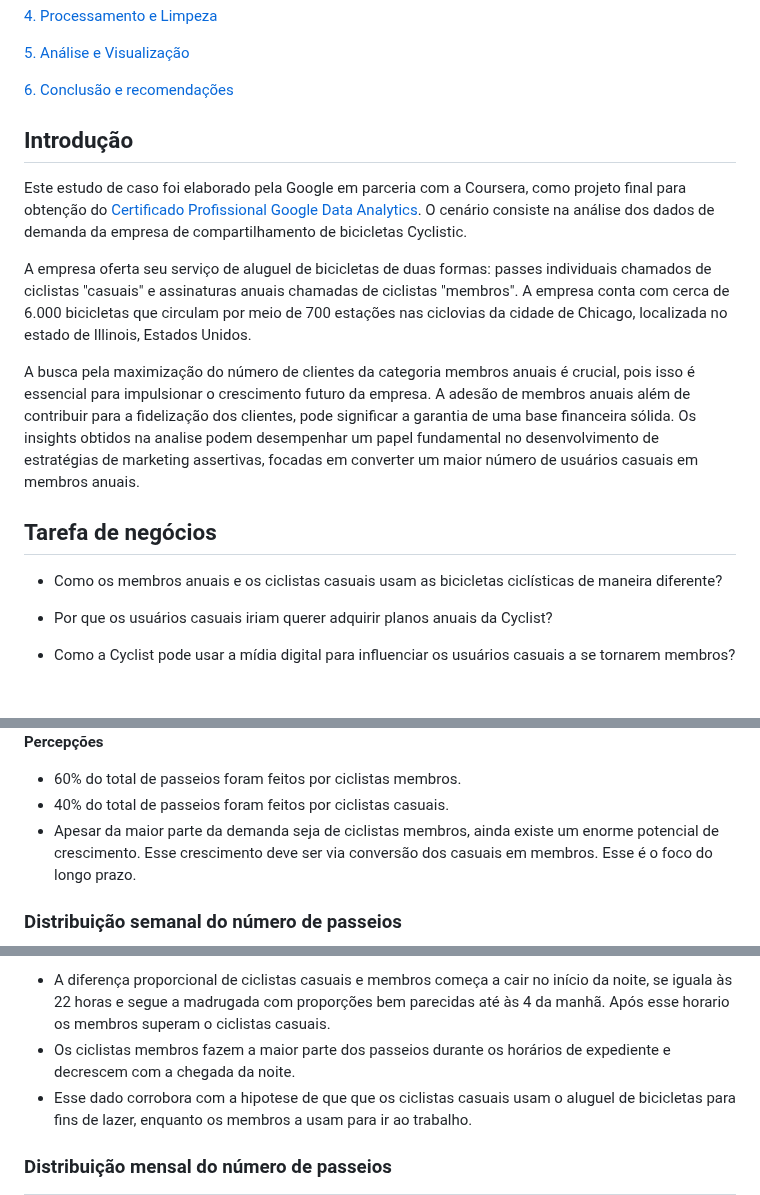
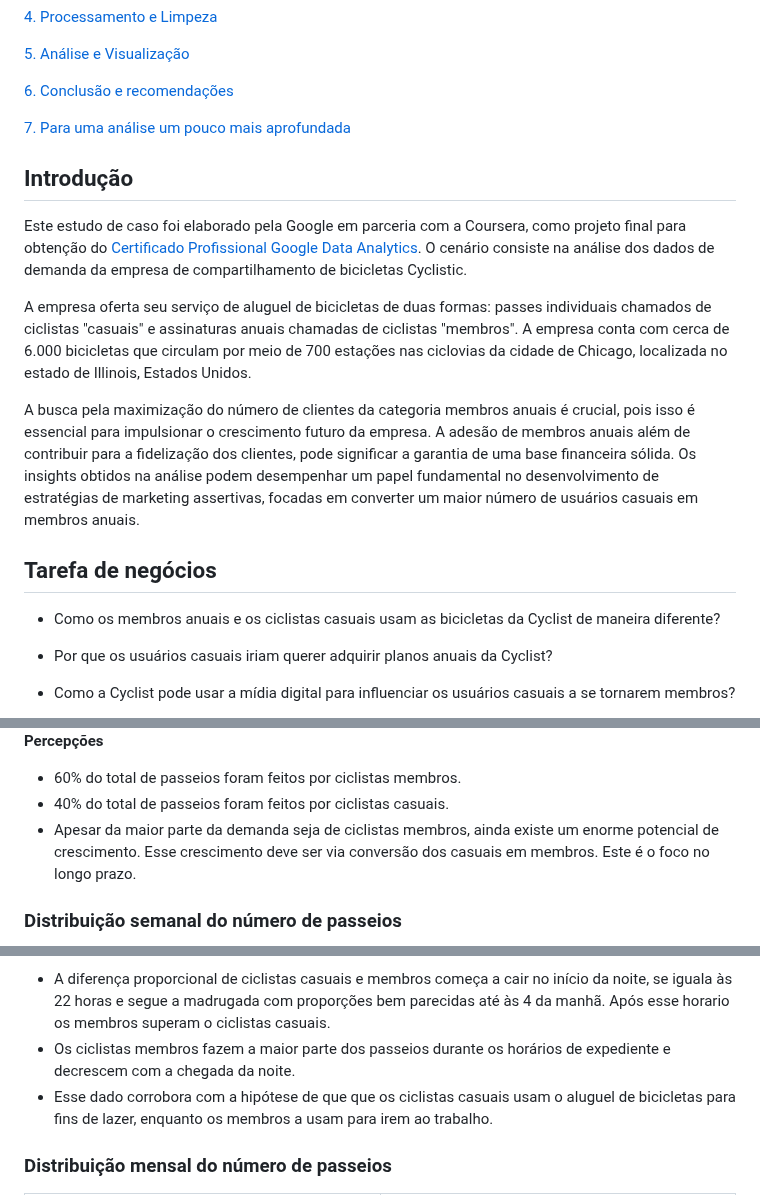
Before and after one commit to welingtonfonsec/Cyclist, a Markdown page: README.md, 3 parts joined by grey strips. GitHub-like rendering; blank space fills up the shorter version.

```diff
--- a/README.md
+++ b/README.md
@@ -12,6 +12,8 @@
 
 [6. Conclusão e recomendações](#conclusão-e-recomendações)
 
+[7. Para uma análise um pouco mais aprofundada](#para-uma-análise-um-pouco-mais-aprofundada)
+
 
 ## Introdução
 
@@ -19,11 +21,11 @@ Este estudo de caso foi elaborado pela Google em parceria com a Coursera, como p
 
 A empresa oferta seu serviço de aluguel de bicicletas de duas formas: passes individuais chamados de ciclistas "casuais" e assinaturas anuais chamadas de ciclistas "membros". A empresa conta com cerca de 6.000 bicicletas que circulam por meio de 700 estações nas ciclovias da cidade de Chicago, localizada no estado de Illinois, Estados Unidos.
 
-A busca pela maximização do número de clientes da categoria membros anuais é crucial, pois isso é essencial para impulsionar o crescimento futuro da empresa. A adesão de membros anuais além de contribuir para a fidelização dos clientes, pode significar a garantia de uma base financeira sólida. Os insights obtidos na analise podem desempenhar um papel fundamental no desenvolvimento de estratégias de marketing assertivas, focadas em converter um maior número de usuários casuais em membros anuais.
+A busca pela maximização do número de clientes da categoria membros anuais é crucial, pois isso é essencial para impulsionar o crescimento futuro da empresa. A adesão de membros anuais além de contribuir para a fidelização dos clientes, pode significar a garantia de uma base financeira sólida. Os insights obtidos na análise podem desempenhar um papel fundamental no desenvolvimento de estratégias de marketing assertivas, focadas em converter um maior número de usuários casuais em membros anuais.
 
 ## Tarefa de negócios
 
-* Como os membros anuais e os ciclistas casuais usam as bicicletas ciclísticas de maneira diferente?
+* Como os membros anuais e os ciclistas casuais usam as bicicletas da Cyclist de maneira diferente?
 
 * Por que os usuários casuais iriam querer adquirir planos anuais da Cyclist?
 
@@ -67,7 +69,7 @@ Foram analisados os dados de viagem de aproximadamente 4.2 milhões de registros
 
 * 60% do total de passeios foram feitos por ciclistas membros.
 * 40% do total de passeios foram feitos por ciclistas casuais.
-* Apesar da maior parte da demanda seja de ciclistas membros, ainda existe um enorme potencial de crescimento. Esse crescimento deve ser via conversão dos casuais em membros. Esse é o foco do longo prazo.
+* Apesar da maior parte da demanda seja de ciclistas membros, ainda existe um enorme potencial de crescimento. Esse crescimento deve ser via conversão dos casuais em membros. Este é o foco no longo prazo.
 
 ### Distribuição semanal do número de passeios
 
@@ -119,7 +121,7 @@ Foram analisados os dados de viagem de aproximadamente 4.2 milhões de registros
 
 * A diferença proporcional de ciclistas casuais e membros começa a cair no início da noite, se iguala às 22 horas e segue a madrugada com proporções bem parecidas até às 4 da manhã. Após esse horario os membros superam o ciclistas casuais.
 * Os ciclistas membros fazem a maior parte dos passeios durante os horários de expediente e decrescem com a chegada da noite.
-* Esse dado corrobora com a hipotese de que que os ciclistas casuais usam o aluguel de bicicletas para fins de lazer, enquanto os membros a usam para ir ao trabalho.
+* Esse dado corrobora com a hipótese de que que os ciclistas casuais usam o aluguel de bicicletas para fins de lazer, enquanto os membros a usam para irem ao trabalho.
 
 
 ### Distribuição mensal do número de passeios
```
Also changed, not shown: other parts of README.md (+18 -11 lines).
